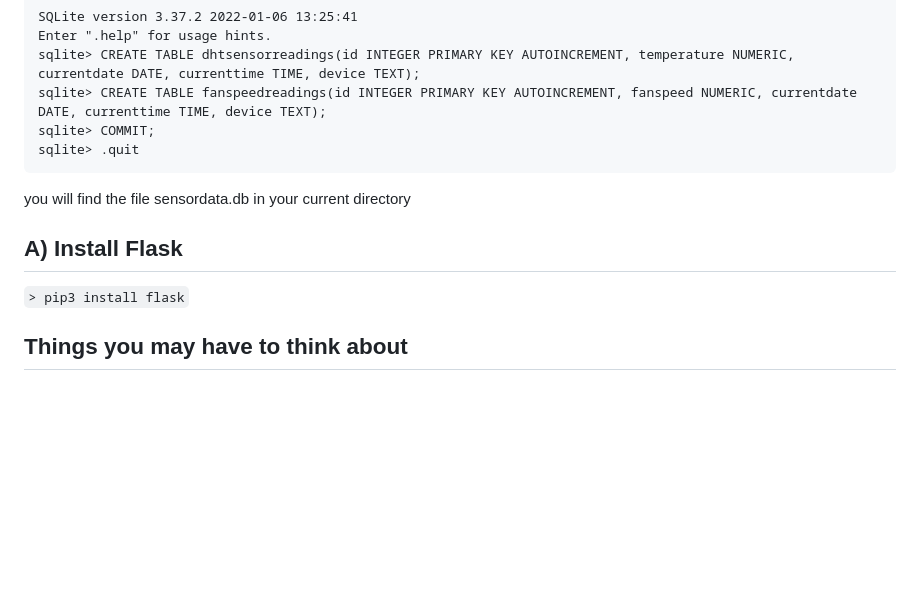
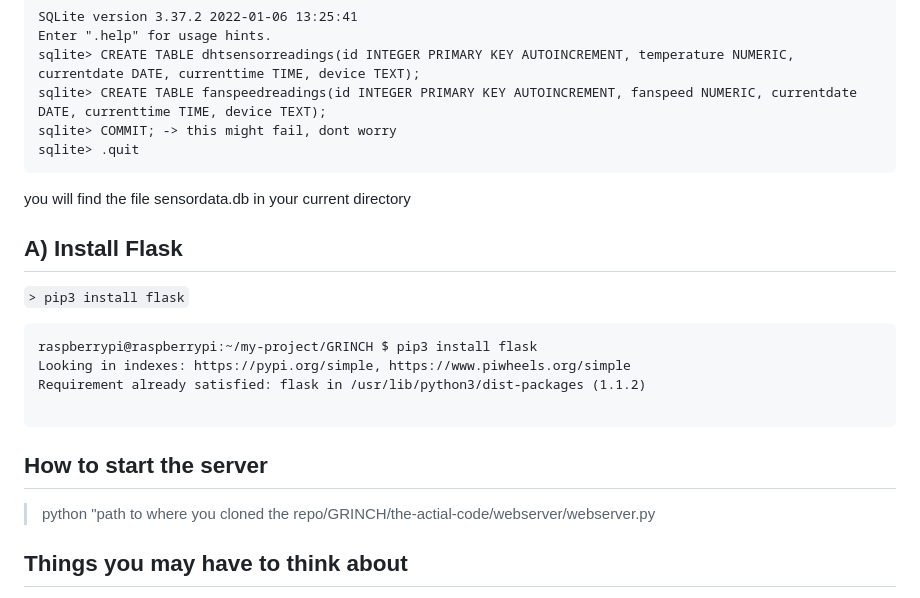
Before and after one commit to EliasPh/GRINCH, a Markdown page: README.md, the part around the change. GitHub-like rendering; blank space fills up the shorter version.

````diff
--- a/README.md
+++ b/README.md
@@ -100,7 +100,7 @@ SQLite version 3.37.2 2022-01-06 13:25:41
 Enter ".help" for usage hints.
 sqlite> CREATE TABLE dhtsensorreadings(id INTEGER PRIMARY KEY AUTOINCREMENT, temperature NUMERIC, currentdate DATE, currenttime TIME, device TEXT);
 sqlite> CREATE TABLE fanspeedreadings(id INTEGER PRIMARY KEY AUTOINCREMENT, fanspeed NUMERIC, currentdate DATE, currenttime TIME, device TEXT);
-sqlite> COMMIT;
+sqlite> COMMIT; -> this might fail, dont worry
 sqlite> .quit
 ```
 you will find the file sensordata.db in your current directory
@@ -110,7 +110,15 @@ you will find the file sensordata.db in your current directory
 ## A) Install Flask
 `> pip3 install flask`
 
+```
+raspberrypi@raspberrypi:~/my-project/GRINCH $ pip3 install flask
+Looking in indexes: https://pypi.org/simple, https://www.piwheels.org/simple
+Requirement already satisfied: flask in /usr/lib/python3/dist-packages (1.1.2)
 
+```
+
+## How to start the server
+> python "path to where you cloned the repo/GRINCH/the-actial-code/webserver/webserver.py
 
 
 
````
